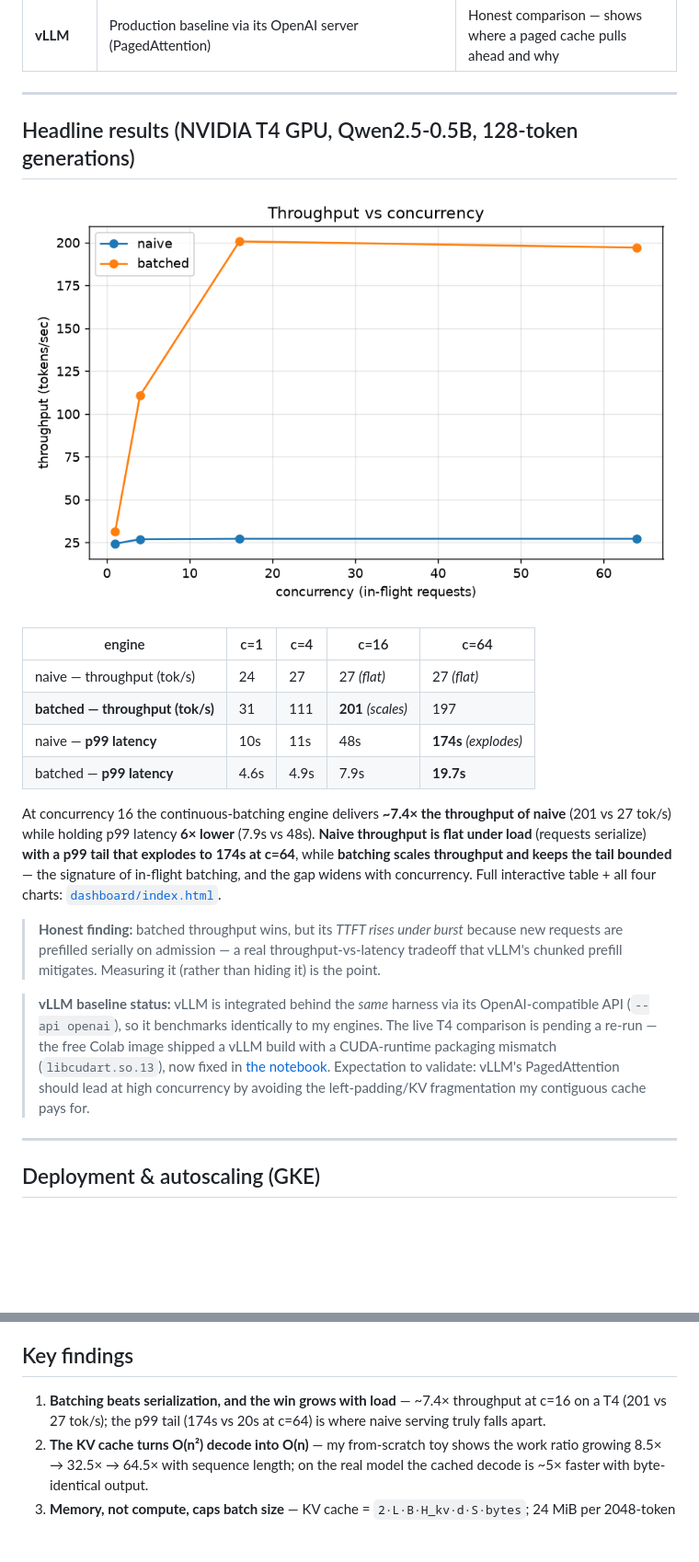
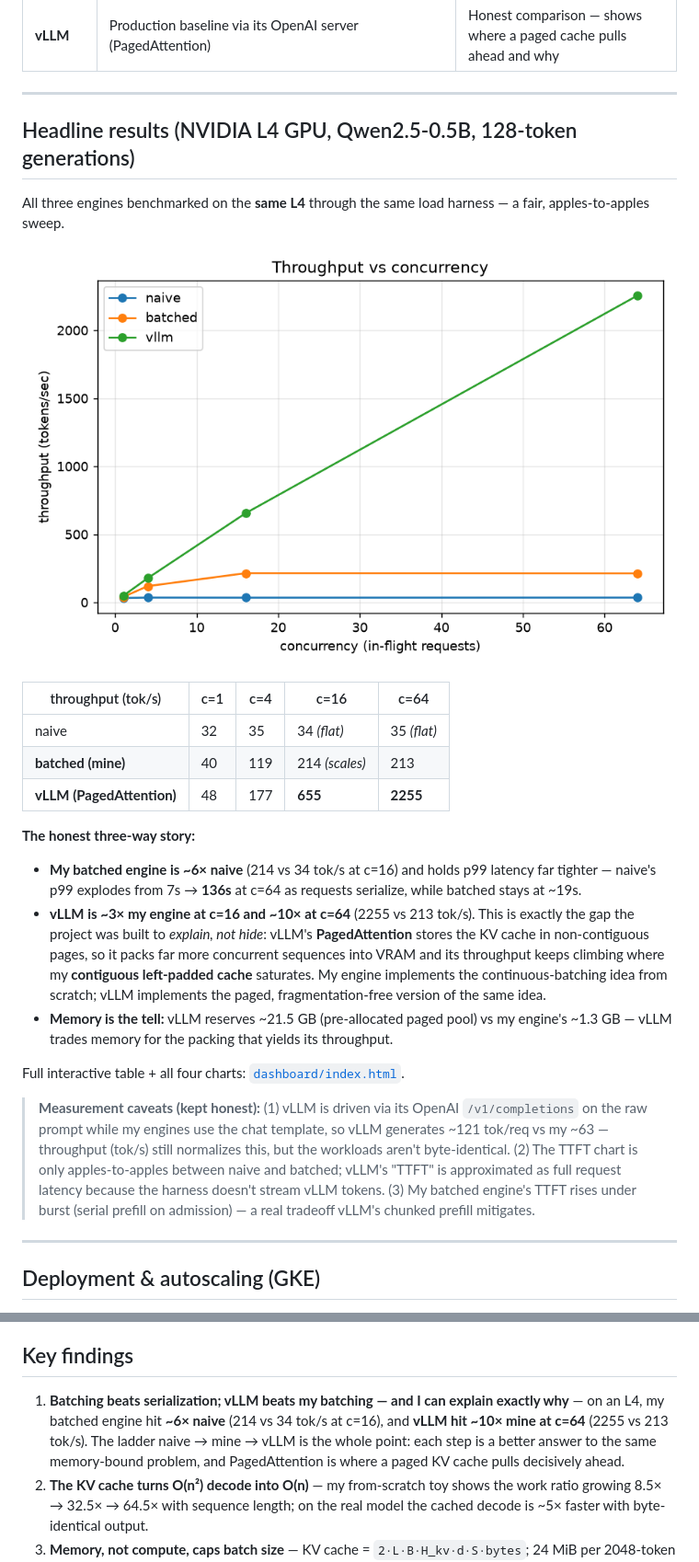
Before and after one commit to JATAN2703/llm-inference-engine, a Markdown page: README.md, 2 parts joined by grey strips. Shown at 92% size. Drawn GitHub-style; pictures changed too: results/throughput.png; blank space fills up the shorter version.

```diff
--- a/README.md
+++ b/README.md
@@ -45,34 +45,26 @@ flowchart LR
 
 ---
 
-## Headline results (NVIDIA T4 GPU, Qwen2.5-0.5B, 128-token generations)
+## Headline results (NVIDIA L4 GPU, Qwen2.5-0.5B, 128-token generations)
+
+All three engines benchmarked on the **same L4** through the same load harness — a fair, apples-to-apples sweep.
 
 ![throughput vs concurrency](results/throughput.png)
 
-| engine | c=1 | c=4 | c=16 | c=64 |
+| throughput (tok/s) | c=1 | c=4 | c=16 | c=64 |
 |---|---|---|---|---|
-| naive — throughput (tok/s) | 24 | 27 | 27 *(flat)* | 27 *(flat)* |
-| **batched — throughput (tok/s)** | 31 | 111 | **201** *(scales)* | 197 |
-| naive — **p99 latency** | 10s | 11s | 48s | **174s** *(explodes)* |
-| batched — **p99 latency** | 4.6s | 4.9s | 7.9s | **19.7s** |
+| naive | 32 | 35 | 34 *(flat)* | 35 *(flat)* |
+| **batched (mine)** | 40 | 119 | 214 *(scales)* | 213 |
+| **vLLM (PagedAttention)** | 48 | 177 | **655** | **2255** |
 
-At concurrency 16 the continuous-batching engine delivers **~7.4× the throughput of naive**
-(201 vs 27 tok/s) while holding p99 latency **6× lower** (7.9s vs 48s). **Naive throughput is flat
-under load** (requests serialize) **with a p99 tail that explodes to 174s at c=64**, while
-**batching scales throughput and keeps the tail bounded** — the signature of in-flight batching, and
-the gap widens with concurrency. Full interactive table + all four charts:
-[`dashboard/index.html`](dashboard/index.html).
+**The honest three-way story:**
+- **My batched engine is ~6× naive** (214 vs 34 tok/s at c=16) and holds p99 latency far tighter — naive's p99 explodes from 7s → **136s** at c=64 as requests serialize, while batched stays at ~19s.
+- **vLLM is ~3× my engine at c=16 and ~10× at c=64** (2255 vs 213 tok/s). This is exactly the gap the project was built to *explain, not hide*: vLLM's **PagedAttention** stores the KV cache in non-contiguous pages, so it packs far more concurrent sequences into VRAM and its throughput keeps climbing where my **contiguous left-padded cache** saturates. My engine implements the continuous-batching idea from scratch; vLLM implements the paged, fragmentation-free version of the same idea.
+- **Memory is the tell:** vLLM reserves ~21.5 GB (pre-allocated paged pool) vs my engine's ~1.3 GB — vLLM trades memory for the packing that yields its throughput.
 
-> **Honest finding:** batched throughput wins, but its *TTFT rises under burst* because new requests
-> are prefilled serially on admission — a real throughput-vs-latency tradeoff that vLLM's chunked
-> prefill mitigates. Measuring it (rather than hiding it) is the point.
+Full interactive table + all four charts: [`dashboard/index.html`](dashboard/index.html).
 
-> **vLLM baseline status:** vLLM is integrated behind the *same* harness via its OpenAI-compatible API
-> (`--api openai`), so it benchmarks identically to my engines. The live T4 comparison is pending a
-> re-run — the free Colab image shipped a vLLM build with a CUDA-runtime packaging mismatch
-> (`libcudart.so.13`), now fixed in [the notebook](notebooks/phase5_gpu_colab.ipynb). Expectation to
-> validate: vLLM's PagedAttention should lead at high concurrency by avoiding the left-padding/KV
-> fragmentation my contiguous cache pays for.
+> **Measurement caveats (kept honest):** (1) vLLM is driven via its OpenAI `/v1/completions` on the raw prompt while my engines use the chat template, so vLLM generates ~121 tok/req vs my ~63 — throughput (tok/s) still normalizes this, but the workloads aren't byte-identical. (2) The TTFT chart is only apples-to-apples between naive and batched; vLLM's "TTFT" is approximated as full request latency because the harness doesn't stream vLLM tokens. (3) My batched engine's TTFT rises under burst (serial prefill on admission) — a real tradeoff vLLM's chunked prefill mitigates.
 
 ---
 
@@ -95,8 +87,10 @@ script (`deploy/teardown.sh`) so nothing keeps billing.
 
 ## Key findings
 
-1. **Batching beats serialization, and the win grows with load** — ~7.4× throughput at c=16 on a T4
-   (201 vs 27 tok/s); the p99 tail (174s vs 20s at c=64) is where naive serving truly falls apart.
+1. **Batching beats serialization; vLLM beats my batching — and I can explain exactly why** — on an L4,
+   my batched engine hit **~6× naive** (214 vs 34 tok/s at c=16), and **vLLM hit ~10× mine at c=64**
+   (2255 vs 213 tok/s). The ladder naive → mine → vLLM is the whole point: each step is a better answer
+   to the same memory-bound problem, and PagedAttention is where a paged KV cache pulls decisively ahead.
 2. **The KV cache turns O(n²) decode into O(n)** — my from-scratch toy shows the work ratio growing
    8.5× → 32.5× → 64.5× with sequence length; on the real model the cached decode is ~5× faster with
    byte-identical output.
```
Also changed, not shown: docs/phase-5.md (+34 -24 lines), results/latency_p50.png, results/latency_p99.png, results/ttft.png, 3 other files.
